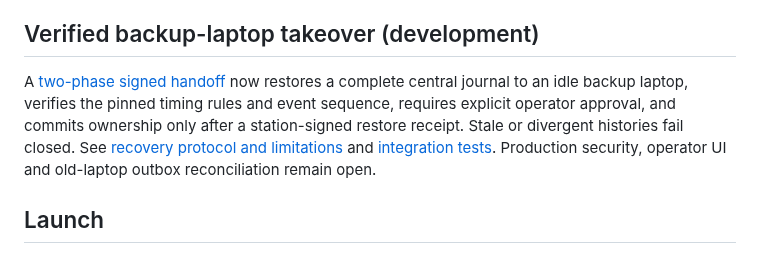
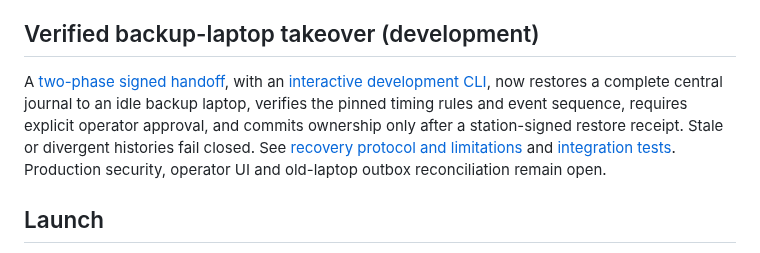
Before and after one commit to jeffadickson/IceBreaker, a Markdown page: README.md, the part around the change. Drawn GitHub-style.

Commit message:
docs(readme): link interactive standby takeover CLI

```diff
--- a/README.md
+++ b/README.md
@@ -66,7 +66,7 @@ Run `node --test tests/integration/*.test.js`; the integration suite now runs au
 
 ## Verified backup-laptop takeover (development)
 
-A [two-phase signed handoff](services/ingest/verified-handoff.js) now restores a complete central journal to an idle backup laptop, verifies the pinned timing rules and event sequence, requires explicit operator approval, and commits ownership only after a station-signed restore receipt. Stale or divergent histories fail closed. See [recovery protocol and limitations](services/ingest/MULTI_RINK_RECOVERY.md) and [integration tests](tests/integration/verified-handoff.test.js). Production security, operator UI and old-laptop outbox reconciliation remain open.
+A [two-phase signed handoff](services/ingest/verified-handoff.js), with an [interactive development CLI](services/ingest/handoff-cli.js), now restores a complete central journal to an idle backup laptop, verifies the pinned timing rules and event sequence, requires explicit operator approval, and commits ownership only after a station-signed restore receipt. Stale or divergent histories fail closed. See [recovery protocol and limitations](services/ingest/MULTI_RINK_RECOVERY.md) and [integration tests](tests/integration/verified-handoff.test.js). Production security, operator UI and old-laptop outbox reconciliation remain open.
 
 ## Launch
 
```
